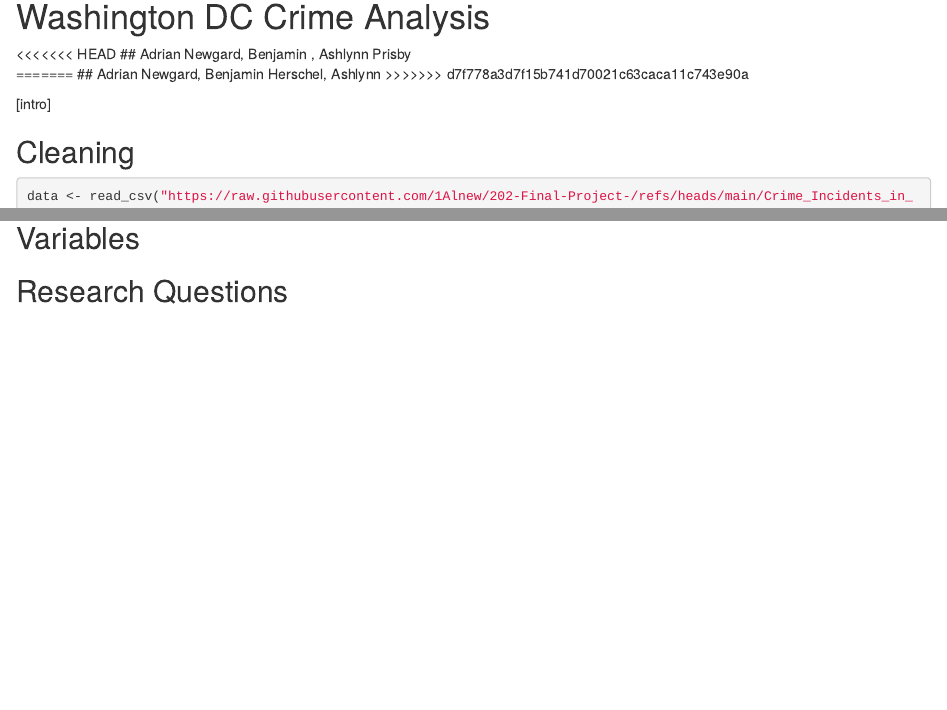
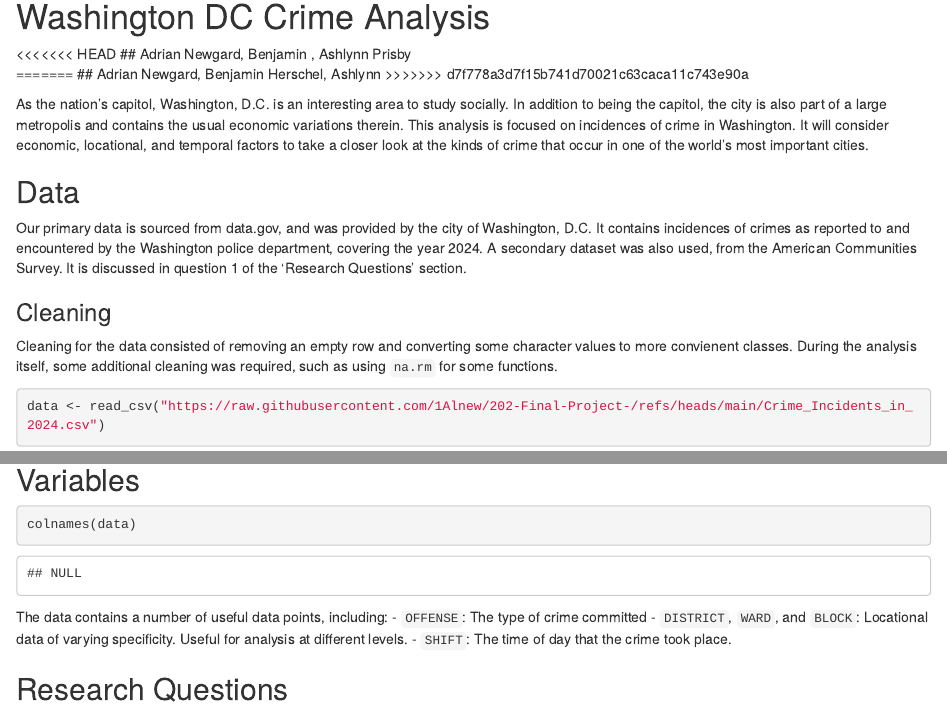
Before and after one commit to 1Alnew/202-Final-Project-, an R Markdown document (README.Rmd): the page in a window 1100 px wide, from 90 px down, and a second part further down, joined at a grey line. Rendered offline with R 4.5, knitr and Pandoc, with nearby package versions; some code elsewhere in the file could not run offline.

Commit message:
Improved write up

````diff
--- a/README.Rmd
+++ b/README.Rmd
@@ -16,9 +16,16 @@ library(tidyverse)
 ## Adrian Newgard, Benjamin Herschel, Ashlynn
 >>>>>>> d7f778a3d7f15b741d70021c63caca11c743e90a
 
-[intro]
+As the nation's capitol, Washington, D.C. is an interesting area to study socially. In addition to being the capitol, the city is also part of a large metropolis and contains the usual economic variations therein. This analysis is focused on incidences of crime in Washington. It will consider economic, locational, and temporal factors to take a closer look at the kinds of crime that occur in one of the world's most important cities.
 
-## Cleaning
+## Data
+
+Our primary data is sourced from data.gov, and was provided by the city of Washington, D.C. It contains incidences of crimes as reported to and encountered by the Washington police department, covering the year 2024.
+A secondary dataset was also used, from the American Communities Survey. It is discussed in question 1 of the 'Research Questions' section.
+
+### Cleaning
+
+Cleaning for the data consisted of removing an empty row and converting some character values to more convienent classes. During the analysis itself, some additional cleaning was required, such as using `na.rm` for some functions.
 
 ```{r}
 data <- read_csv("https://raw.githubusercontent.com/1Alnew/202-Final-Project-/refs/heads/main/Crime_Incidents_in_2024.csv")
@@ -28,6 +35,14 @@ data$WARD <- as.character(data$WARD)
 ```
 
 ## Variables
+
+```{r}
+colnames(data)
+```
+The data contains a number of useful data points, including:
+- `OFFENSE`: The type of crime committed
+- `DISTRICT`, `WARD`, and `BLOCK`: Locational data of varying specificity. Useful for analysis at different levels.
+- `SHIFT`: The time of day that the crime took place.
 
 ## Research Questions
 
````
